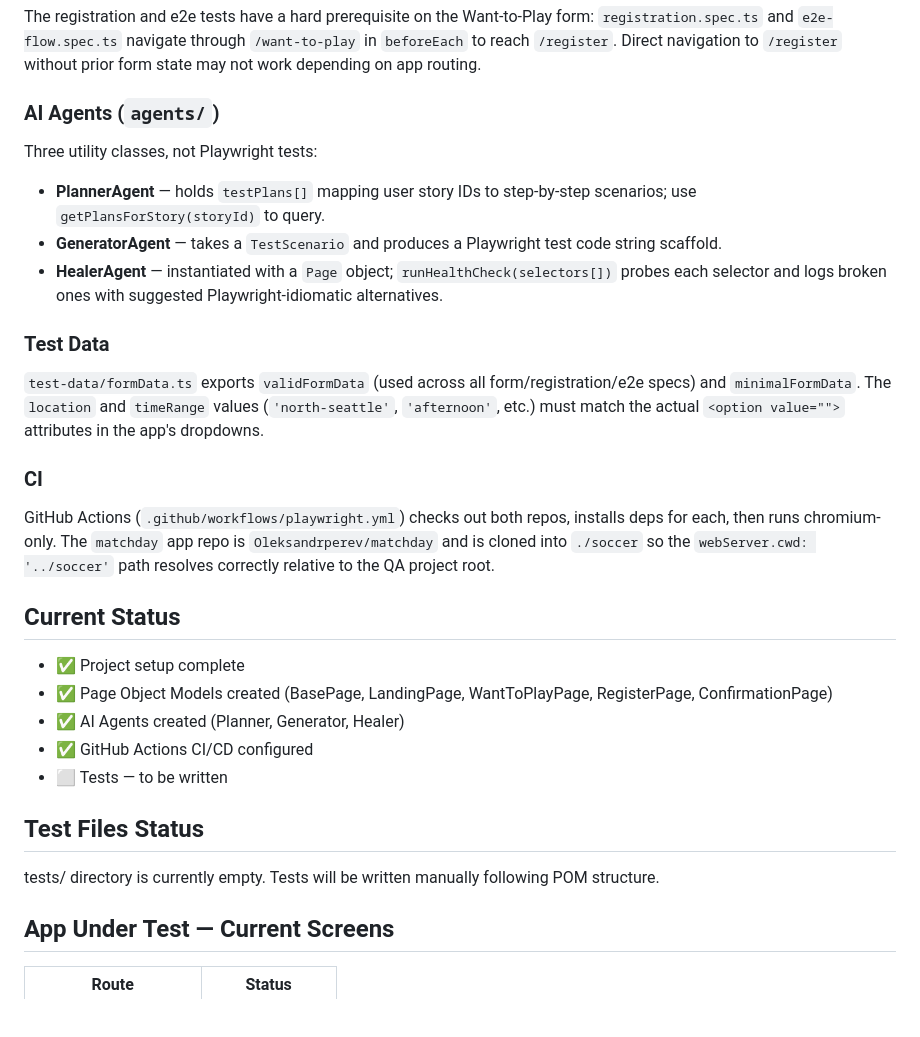
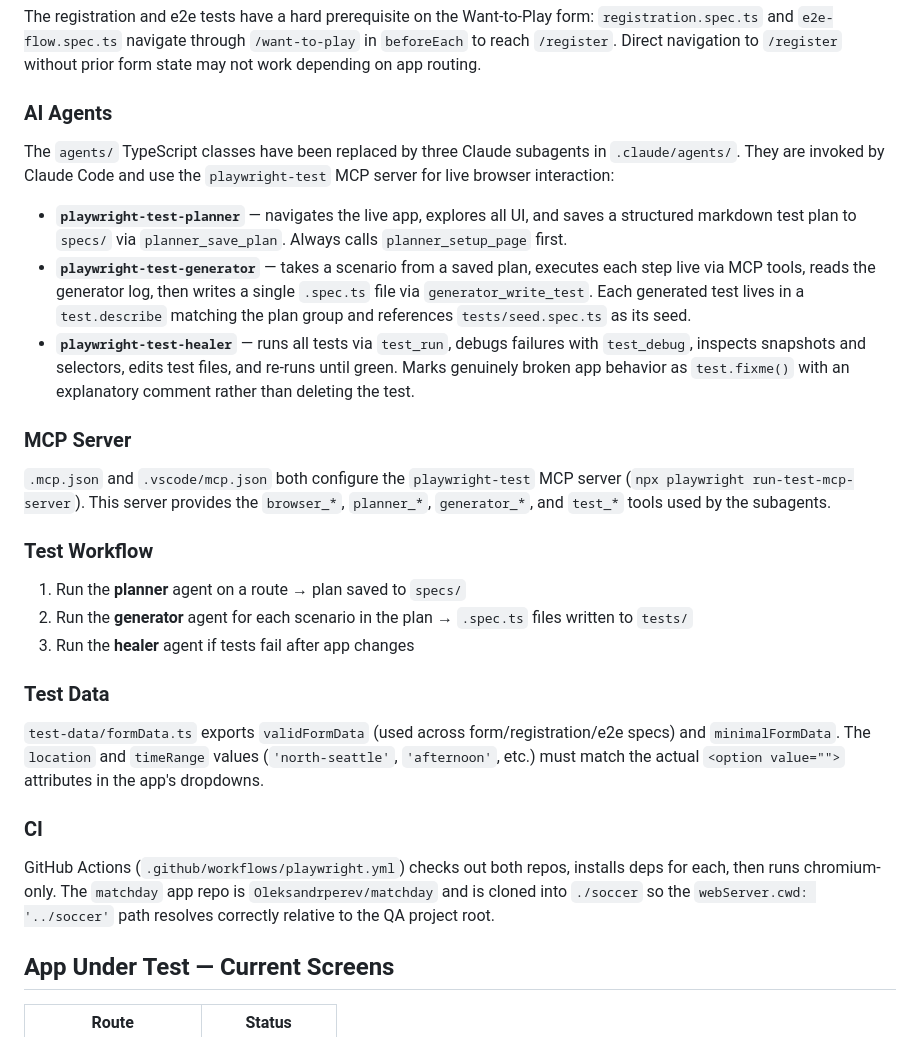
Before and after one commit to Oleksandrperev/matchday-qa, a Markdown page: CLAUDE.md, the part around the change. Drawn GitHub-style; blank space fills up the shorter version.

```diff
--- a/CLAUDE.md
+++ b/CLAUDE.md
@@ -44,28 +44,26 @@ All POMs extend `BasePage` (`pages/BasePage.ts`), which holds the `Page` instanc
 ### Test Flow Dependency
 The registration and e2e tests have a hard prerequisite on the Want-to-Play form: `registration.spec.ts` and `e2e-flow.spec.ts` navigate through `/want-to-play` in `beforeEach` to reach `/register`. Direct navigation to `/register` without prior form state may not work depending on app routing.
 
-### AI Agents (`agents/`)
-Three utility classes, not Playwright tests:
-- **PlannerAgent** — holds `testPlans[]` mapping user story IDs to step-by-step scenarios; use `getPlansForStory(storyId)` to query.
-- **GeneratorAgent** — takes a `TestScenario` and produces a Playwright test code string scaffold.
-- **HealerAgent** — instantiated with a `Page` object; `runHealthCheck(selectors[])` probes each selector and logs broken ones with suggested Playwright-idiomatic alternatives.
+### AI Agents
+The `agents/` TypeScript classes have been replaced by three Claude subagents in `.claude/agents/`. They are invoked by Claude Code and use the `playwright-test` MCP server for live browser interaction:
+
+- **`playwright-test-planner`** — navigates the live app, explores all UI, and saves a structured markdown test plan to `specs/` via `planner_save_plan`. Always calls `planner_setup_page` first.
+- **`playwright-test-generator`** — takes a scenario from a saved plan, executes each step live via MCP tools, reads the generator log, then writes a single `.spec.ts` file via `generator_write_test`. Each generated test lives in a `test.describe` matching the plan group and references `tests/seed.spec.ts` as its seed.
+- **`playwright-test-healer`** — runs all tests via `test_run`, debugs failures with `test_debug`, inspects snapshots and selectors, edits test files, and re-runs until green. Marks genuinely broken app behavior as `test.fixme()` with an explanatory comment rather than deleting the test.
+
+### MCP Server
+`.mcp.json` and `.vscode/mcp.json` both configure the `playwright-test` MCP server (`npx playwright run-test-mcp-server`). This server provides the `browser_*`, `planner_*`, `generator_*`, and `test_*` tools used by the subagents.
+
+### Test Workflow
+1. Run the **planner** agent on a route → plan saved to `specs/`
+2. Run the **generator** agent for each scenario in the plan → `.spec.ts` files written to `tests/`
+3. Run the **healer** agent if tests fail after app changes
 
 ### Test Data
-`test-data/formData.ts` exports `validFormData` (used across all form/registration/e2e specs) and `minimalFormData`. The `location` and `timeRange` values (`'north-seattle'`, `'afternoon'`, etc.) must match the actual `<option value="">` attributes in the app's dropdowns.
+`test-data/formData.ts` exports `validFormData` (used across form/registration/e2e specs) and `minimalFormData`. The `location` and `timeRange` values (`'north-seattle'`, `'afternoon'`, etc.) must match the actual `<option value="">` attributes in the app's dropdowns.
 
 ### CI
 GitHub Actions (`.github/workflows/playwright.yml`) checks out both repos, installs deps for each, then runs chromium-only. The `matchday` app repo is `Oleksandrperev/matchday` and is cloned into `./soccer` so the `webServer.cwd: '../soccer'` path resolves correctly relative to the QA project root.
-
-## Current Status
-- ✅ Project setup complete
-- ✅ Page Object Models created (BasePage, LandingPage, WantToPlayPage, RegisterPage, ConfirmationPage)
-- ✅ AI Agents created (Planner, Generator, Healer)
-- ✅ GitHub Actions CI/CD configured
-- ⬜ Tests — to be written
-
-## Test Files Status
-tests/ directory is currently empty.
-Tests will be written manually following POM structure.
 
 ## App Under Test — Current Screens
 | Route | Status |
```
